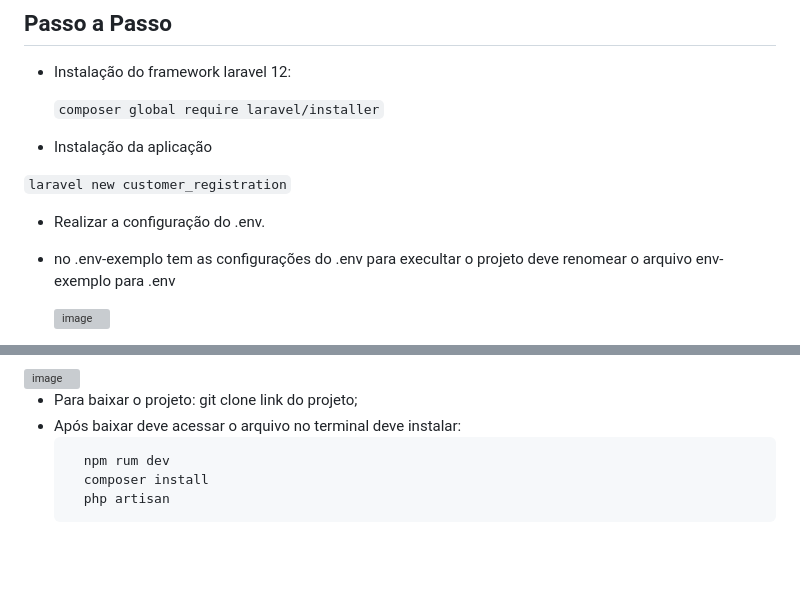
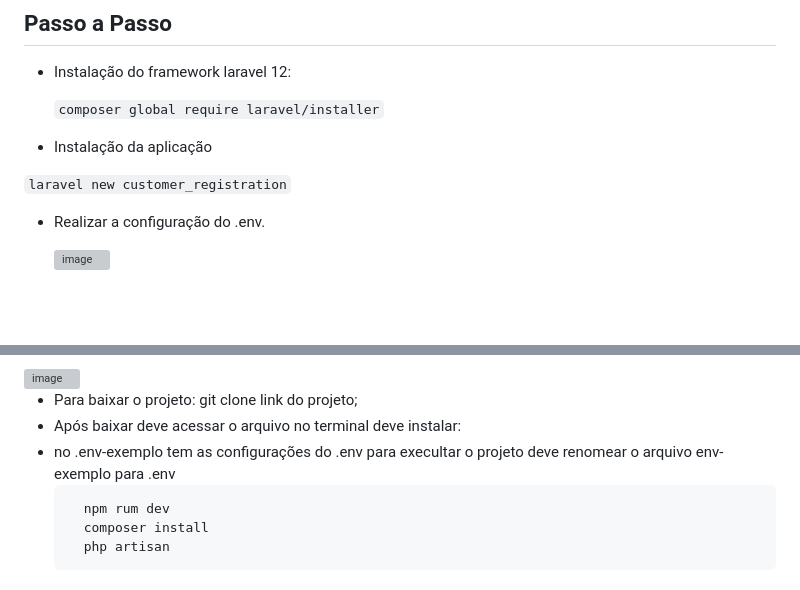
Before and after one commit to Niiiela/customer_registration_system, a Markdown page: README.md, 2 parts joined by grey strips. Drawn GitHub-style; blank space fills up the shorter version; grey boxes are pictures that could not be loaded.

````diff
--- a/README.md
+++ b/README.md
@@ -26,7 +26,6 @@ Segue o passo a passo de como foi desenvolvido o sistema de cadastro de cliente.
  ```laravel new customer_registration```
 
 - Realizar a configuração do .env.
-- no .env-exemplo tem as configurações do .env para execultar o projeto deve renomear o arquivo env-exemplo para .env
 
   <img width="839" height="194" alt="image" src="https://github.com/user-attachments/assets/5d673b46-fdb4-4e92-87a2-77df6a9ff3f8" />
 
@@ -120,6 +119,7 @@ php artisan make:model Customer
 
 - Para baixar o projeto: git clone link do projeto;
 - Após baixar deve acessar o arquivo no terminal deve instalar:
+- no .env-exemplo tem as configurações do .env para execultar o projeto deve renomear o arquivo env-exemplo para .env
   ```
 	npm rum dev
 	composer install
````
